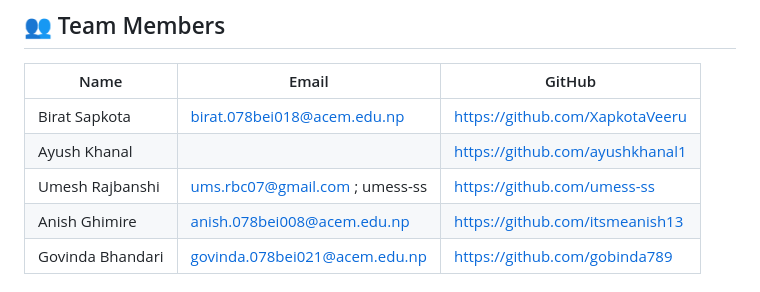
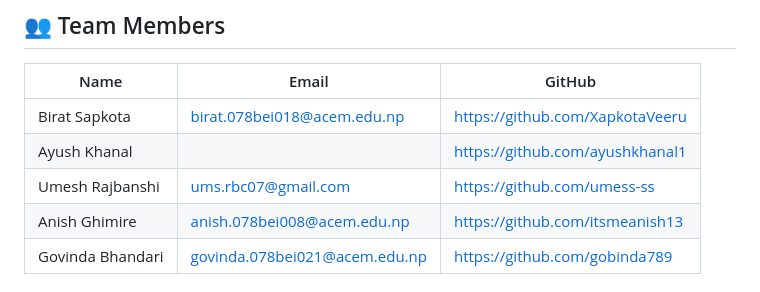
Before and after one commit to XapkotaVeeru/US-Nepal-Hackathon-, a Markdown page: README.md, the part around the change. Rendered like a GitHub page.

```diff
--- a/README.md
+++ b/README.md
@@ -24,7 +24,7 @@ Important: this project is a peer-support tool, not a replacement for profession
 |------|-------|--------|
 | Birat Sapkota | birat.078bei018@acem.edu.np | https://github.com/XapkotaVeeru |
 | Ayush Khanal|  | https://github.com/ayushkhanal1 |
-| Umesh Rajbanshi | ums.rbc07@gmail.com ; umess-ss | https://github.com/umess-ss |
+| Umesh Rajbanshi | ums.rbc07@gmail.com | https://github.com/umess-ss |
 | Anish Ghimire | anish.078bei008@acem.edu.np | https://github.com/itsmeanish13 |
 | Govinda Bhandari | govinda.078bei021@acem.edu.np | https://github.com/gobinda789 |
 
```
